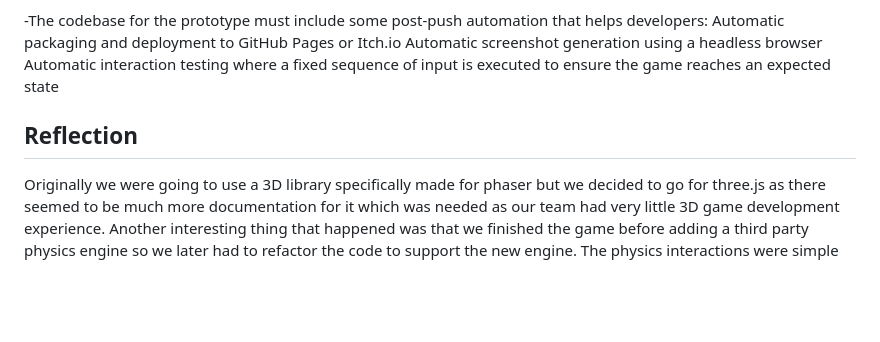
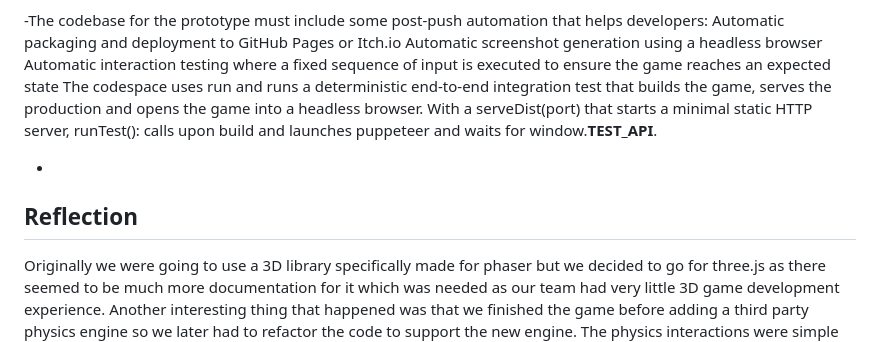
Before and after one commit to MatthewPeters-swag/CMPM-121-G9-Super-Awsome-Game, a Markdown page: README.md, the part around one of its changes. Rendered like a GitHub page; blank space fills up the shorter version.

Commit message:
Step 8 README updated

```diff
--- a/README.md
+++ b/README.md
@@ -63,7 +65,10 @@ The codebase uses Husky's pre-commit hook to run lint-staged, which executes ESL
 Automatic packaging and deployment to GitHub Pages or Itch.io
 Automatic screenshot generation using a headless browser
 Automatic interaction testing where a fixed sequence of input is executed to ensure the game reaches an expected state
+The codespace uses run and runs a deterministic end-to-end integration test that builds the game, serves the production and opens the game into a headless browser. With a serveDist(port) that starts a minimal static HTTP server, runTest(): calls upon build and launches puppeteer and waits for window.**TEST_API**.
 
+-
 
 ## Reflection
+
 Originally we were going to use a 3D library specifically made for phaser but we decided to go for three.js as there seemed to be much more documentation for it which was needed as our team had very little 3D game development experience. Another interesting thing that happened was that we finished the game before adding a third party physics engine so we later had to refactor the code to support the new engine. The physics interactions were simple enough that we could make the game without it.
```
Also changed, not shown: other parts of README.md (+3 -1 lines).
